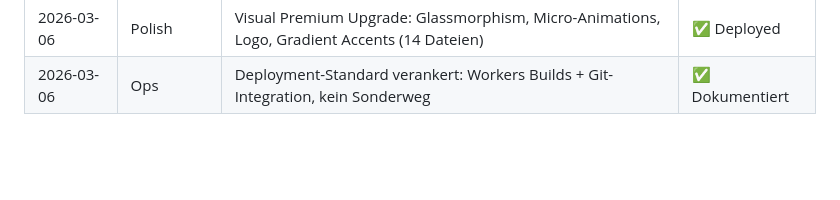
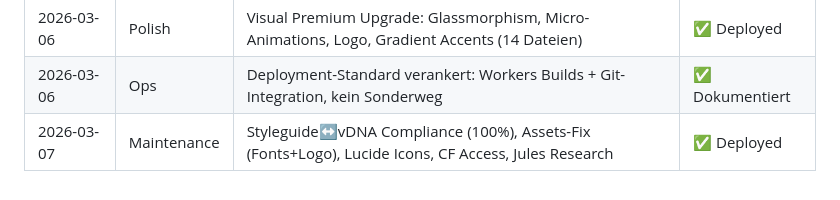
Before and after one commit to MSCHKY/B-CONTENT, a Markdown page: b-content/HANDOVER_CONTEXT.md, the part around one of its changes. Drawn GitHub-style; blank space fills up the shorter version.

```diff
--- a/b-content/HANDOVER_CONTEXT.md
+++ b/b-content/HANDOVER_CONTEXT.md
@@ -153,3 +153,4 @@
 | 2026-03-06 | Execution   | Bild-Pipeline (Gemini Image + R2 + vDNA Prompts) + Content Library (D1 + UI) | ✅ Live |
 | 2026-03-06 | Polish      | Visual Premium Upgrade: Glassmorphism, Micro-Animations, Logo, Gradient Accents (14 Dateien) | ✅ Deployed |
 | 2026-03-06 | Ops         | Deployment-Standard verankert: Workers Builds + Git-Integration, kein Sonderweg | ✅ Dokumentiert |
+| 2026-03-07 | Maintenance | Styleguide↔vDNA Compliance (100%), Assets-Fix (Fonts+Logo), Lucide Icons, CF Access, Jules Research | ✅ Deployed |
```
Also changed, not shown: other parts of b-content/HANDOVER_CONTEXT.md (+1 -1 lines), HANDOVER_CONTEXT.md (+2 -1 lines).
